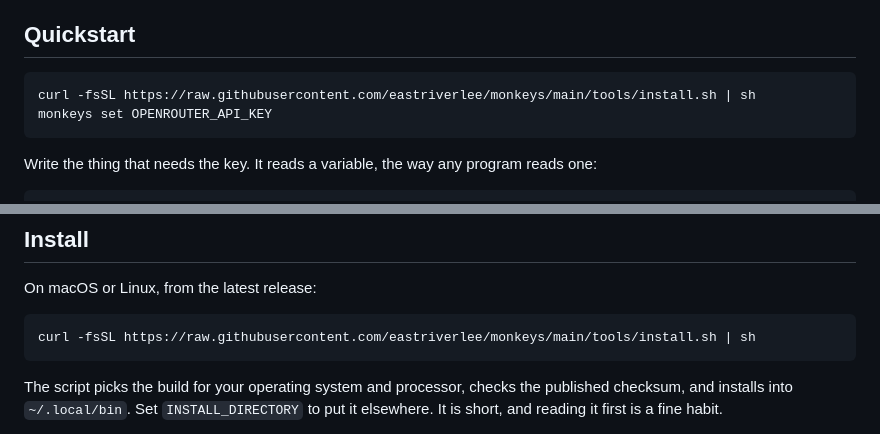
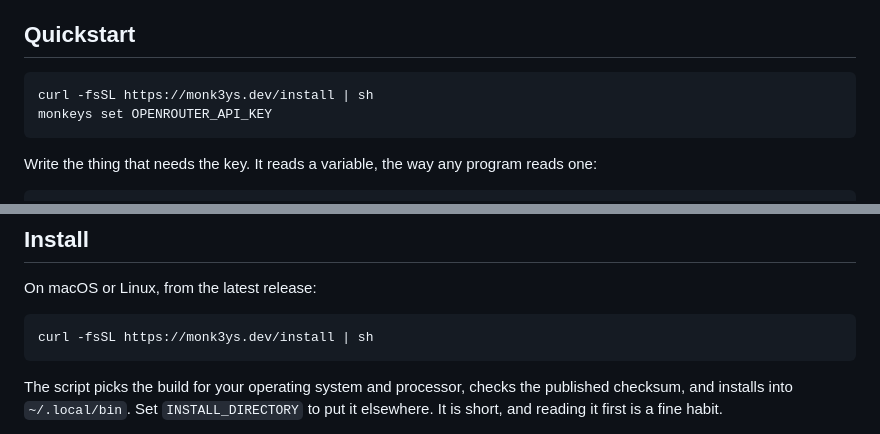
Before and after one commit to eastriverlee/keyenv, a Markdown page: README.md, 2 parts joined by grey strips. Rendered like a GitHub page.

Commit message:
docs: install from monk3ys.dev
The site is live and its /install path redirects to the script in this repository, so the README's install lines use the short address.

Co-Authored-By: Claude Fable 5.1 <noreply@anthropic.com>

````diff
--- a/README.md
+++ b/README.md
@@ -38,7 +38,7 @@ time. Nothing prints a stored value, so there is nothing to read.
 ## Quickstart
 
 ```sh
-curl -fsSL https://raw.githubusercontent.com/eastriverlee/monkeys/main/tools/install.sh | sh
+curl -fsSL https://monk3ys.dev/install | sh
 monkeys set OPENROUTER_API_KEY
 ```
 
@@ -74,7 +74,7 @@ are the command's own.
 On macOS or Linux, from the latest release:
 
 ```sh
-curl -fsSL https://raw.githubusercontent.com/eastriverlee/monkeys/main/tools/install.sh | sh
+curl -fsSL https://monk3ys.dev/install | sh
 ```
 
 The script picks the build for your operating system and processor, checks the
````
